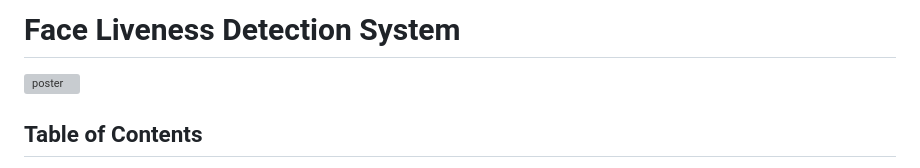
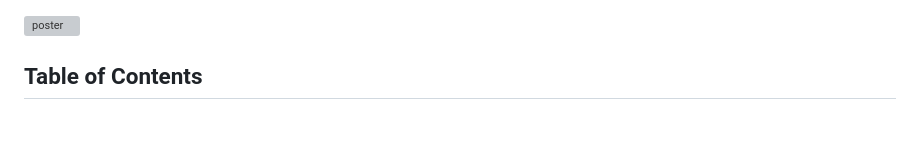
Before and after one commit to EmaanBashir/Face-Liveness-Detection, a Markdown page: README.md, the part around the change. Drawn GitHub-style; blank space fills up the shorter version; grey boxes are pictures that could not be loaded.

```diff
--- a/README.md
+++ b/README.md
@@ -1,4 +1,3 @@
-# Face Liveness Detection System
 ![poster](https://github.com/user-attachments/assets/e863dd46-6f16-4a6f-a813-3005decfd85d)
 
 ## Table of Contents
```
